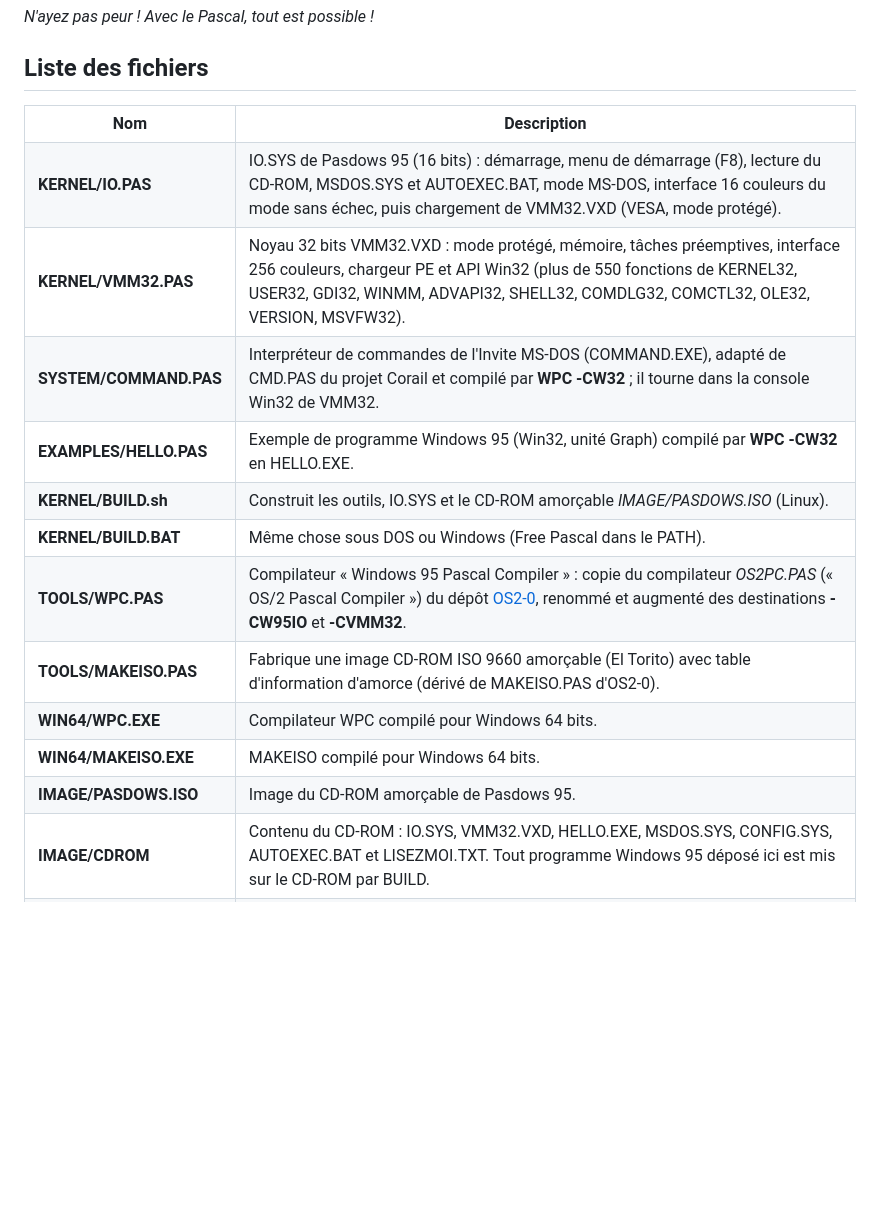
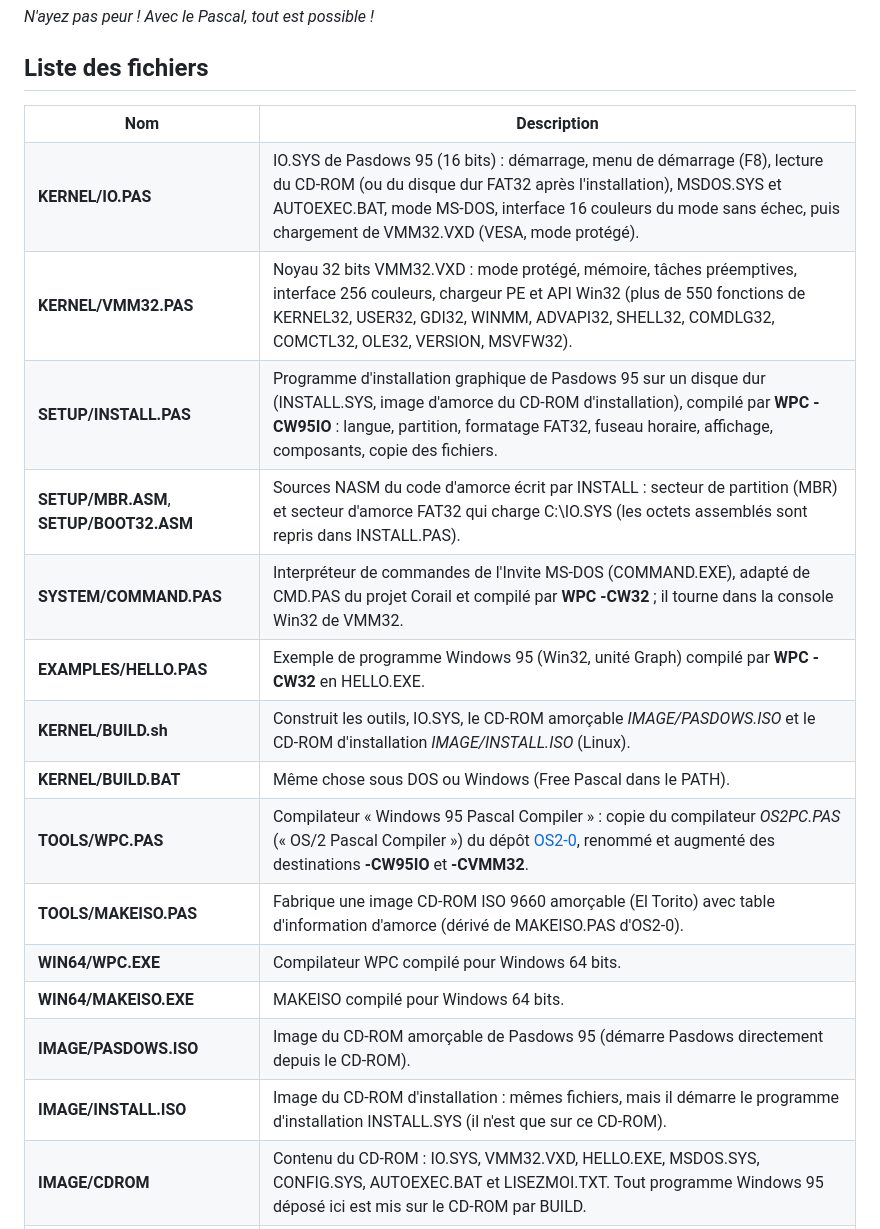
Before and after one commit to gladir/Pasdows95, a Markdown page: README.md, the part around one of its changes. Rendered like a GitHub page; blank space fills up the shorter version.

```diff
--- a/README.md
+++ b/README.md
@@ -11,17 +11,20 @@ _N'ayez pas peur ! Avec le Pascal, tout est possible !_
 
 <table>
 	<tr><th>Nom</th><th>Description</th></tr>
-	<tr><td><b>KERNEL/IO.PAS</b></td><td>IO.SYS de Pasdows 95 (16 bits) : démarrage, menu de démarrage (F8), lecture du CD-ROM, MSDOS.SYS et AUTOEXEC.BAT, mode MS-DOS, interface 16 couleurs du mode sans échec, puis chargement de VMM32.VXD (VESA, mode protégé).</td></tr>
+	<tr><td><b>KERNEL/IO.PAS</b></td><td>IO.SYS de Pasdows 95 (16 bits) : démarrage, menu de démarrage (F8), lecture du CD-ROM (ou du disque dur FAT32 après l'installation), MSDOS.SYS et AUTOEXEC.BAT, mode MS-DOS, interface 16 couleurs du mode sans échec, puis chargement de VMM32.VXD (VESA, mode protégé).</td></tr>
 	<tr><td><b>KERNEL/VMM32.PAS</b></td><td>Noyau 32 bits VMM32.VXD : mode protégé, mémoire, tâches préemptives, interface 256 couleurs, chargeur PE et API Win32 (plus de 550 fonctions de KERNEL32, USER32, GDI32, WINMM, ADVAPI32, SHELL32, COMDLG32, COMCTL32, OLE32, VERSION, MSVFW32).</td></tr>
+	<tr><td><b>SETUP/INSTALL.PAS</b></td><td>Programme d'installation graphique de Pasdows 95 sur un disque dur (INSTALL.SYS, image d'amorce du CD-ROM d'installation), compilé par <b>WPC -CW95IO</b> : langue, partition, formatage FAT32, fuseau horaire, affichage, composants, copie des fichiers.</td></tr>
+	<tr><td><b>SETUP/MBR.ASM</b>, <b>SETUP/BOOT32.ASM</b></td><td>Sources NASM du code d'amorce écrit par INSTALL : secteur de partition (MBR) et secteur d'amorce FAT32 qui charge C:\IO.SYS (les octets assemblés sont repris dans INSTALL.PAS).</td></tr>
 	<tr><td><b>SYSTEM/COMMAND.PAS</b></td><td>Interpréteur de commandes de l'Invite MS-DOS (COMMAND.EXE), adapté de CMD.PAS du projet Corail et compilé par <b>WPC -CW32</b> ; il tourne dans la console Win32 de VMM32.</td></tr>
 	<tr><td><b>EXAMPLES/HELLO.PAS</b></td><td>Exemple de programme Windows 95 (Win32, unité Graph) compilé par <b>WPC -CW32</b> en HELLO.EXE.</td></tr>
-	<tr><td><b>KERNEL/BUILD.sh</b></td><td>Construit les outils, IO.SYS et le CD-ROM amorçable <i>IMAGE/PASDOWS.ISO</i> (Linux).</td></tr>
+	<tr><td><b>KERNEL/BUILD.sh</b></td><td>Construit les outils, IO.SYS, le CD-ROM amorçable <i>IMAGE/PASDOWS.ISO</i> et le CD-ROM d'installation <i>IMAGE/INSTALL.ISO</i> (Linux).</td></tr>
 	<tr><td><b>KERNEL/BUILD.BAT</b></td><td>Même chose sous DOS ou Windows (Free Pascal dans le PATH).</td></tr>
 	<tr><td><b>TOOLS/WPC.PAS</b></td><td>Compilateur « Windows 95 Pascal Compiler » : copie du compilateur <i>OS2PC.PAS</i> (« OS/2 Pascal Compiler ») du dépôt <a href="https://github.com/gladir/OS2-0">OS2-0</a>, renommé et augmenté des destinations <b>-CW95IO</b> et <b>-CVMM32</b>.</td></tr>
 	<tr><td><b>TOOLS/MAKEISO.PAS</b></td><td>Fabrique une image CD-ROM ISO 9660 amorçable (El Torito) avec table d'information d'amorce (dérivé de MAKEISO.PAS d'OS2-0).</td></tr>
 	<tr><td><b>WIN64/WPC.EXE</b></td><td>Compilateur WPC compilé pour Windows 64 bits.</td></tr>
 	<tr><td><b>WIN64/MAKEISO.EXE</b></td><td>MAKEISO compilé pour Windows 64 bits.</td></tr>
-	<tr><td><b>IMAGE/PASDOWS.ISO</b></td><td>Image du CD-ROM amorçable de Pasdows 95.</td></tr>
+	<tr><td><b>IMAGE/PASDOWS.ISO</b></td><td>Image du CD-ROM amorçable de Pasdows 95 (démarre Pasdows directement depuis le CD-ROM).</td></tr>
+	<tr><td><b>IMAGE/INSTALL.ISO</b></td><td>Image du CD-ROM d'installation : mêmes fichiers, mais il démarre le programme d'installation INSTALL.SYS (il n'est que sur ce CD-ROM).</td></tr>
 	<tr><td><b>IMAGE/CDROM</b></td><td>Contenu du CD-ROM : IO.SYS, VMM32.VXD, HELLO.EXE, MSDOS.SYS, CONFIG.SYS, AUTOEXEC.BAT et LISEZMOI.TXT. Tout programme Windows 95 déposé ici est mis sur le CD-ROM par BUILD.</td></tr>
 	<tr><td><b>IMAGE/SCREENSHOTS</b></td><td>Captures d'écran de Pasdows 95 (QEMU, 640x480 en 256 couleurs) reprises dans ce document.</td></tr>
 </table>
```
Also changed, not shown: other parts of README.md (+26 -0 lines), IMAGE/SCREENSHOTS/INSTALL_COPIE.png (added), IMAGE/SCREENSHOTS/INSTALL_DISQUE.png (added), IMAGE/SCREENSHOTS/INSTALL_FUSEAU.png (added), IMAGE/SCREENSHOTS/INSTALL_LANGUE.png (added), IMAGE/SCREENSHOTS/INSTALL_RESUME.png (added), IMAGE/SCREENSHOTS/INSTALL_TERMINE.png (added), 11 other files.
